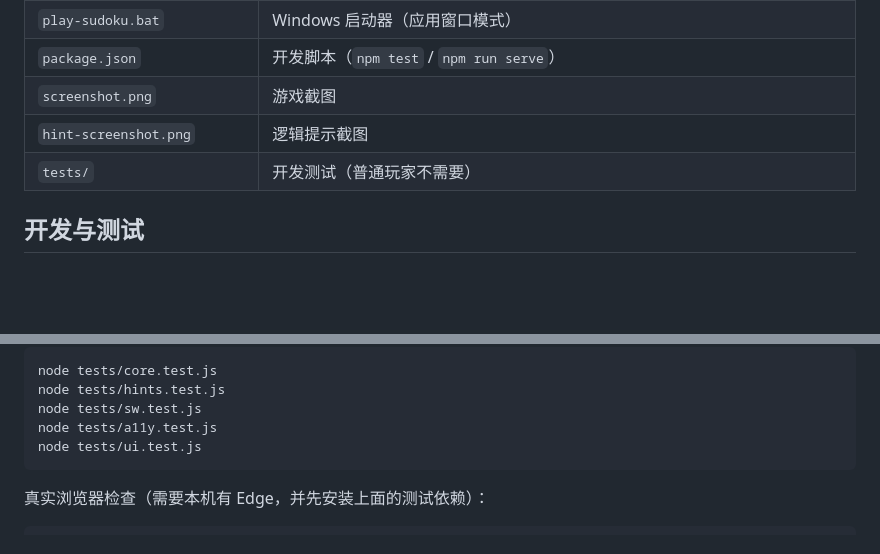
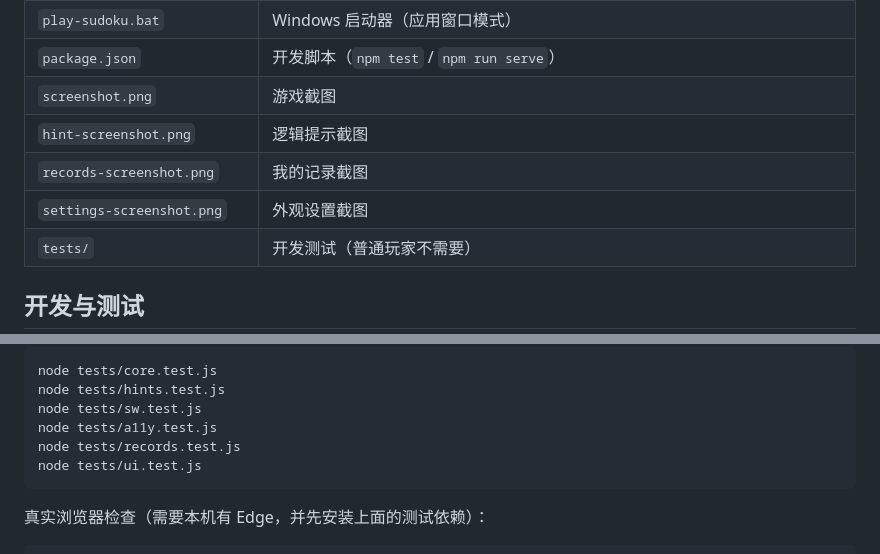
Before and after one commit to carloswuwu/sudoku, a Markdown page: README.md, 2 parts joined by grey strips. Drawn GitHub-style; blank space fills up the shorter version.

````diff
--- a/README.md
+++ b/README.md
@@ -106,6 +123,8 @@
 | `package.json` | 开发脚本（`npm test` / `npm run serve`） |
 | `screenshot.png` | 游戏截图 |
 | `hint-screenshot.png` | 逻辑提示截图 |
+| `records-screenshot.png` | 我的记录截图 |
+| `settings-screenshot.png` | 外观设置截图 |
 | `tests/` | 开发测试（普通玩家不需要） |
 
 ## 开发与测试
@@ -124,6 +143,7 @@ node tests/core.test.js
 node tests/hints.test.js
 node tests/sw.test.js
 node tests/a11y.test.js
+node tests/records.test.js
 node tests/ui.test.js
 ```
 
````
Also changed, not shown: other parts of README.md (+20 -2 lines), hint-screenshot.png, records-screenshot.png (added), screenshot.png, settings-screenshot.png (added), 6 other files.
